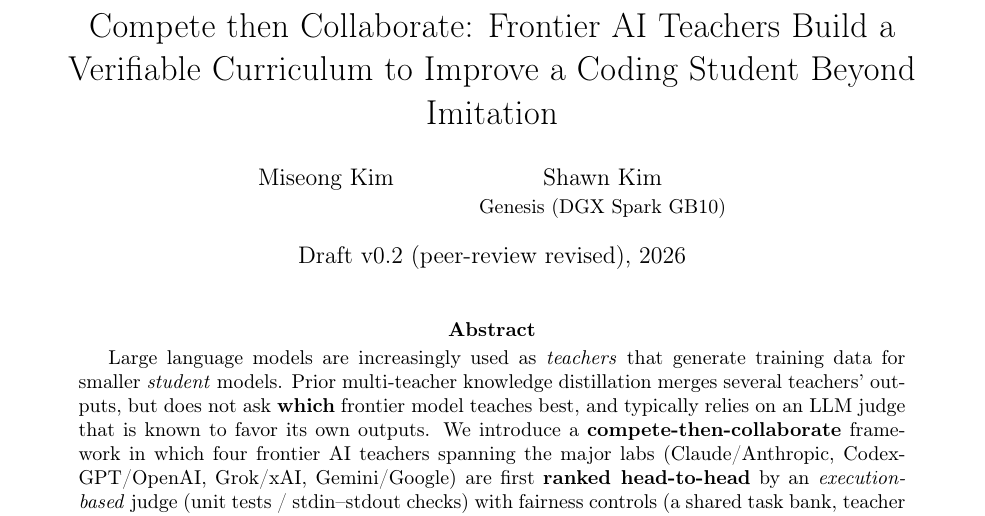
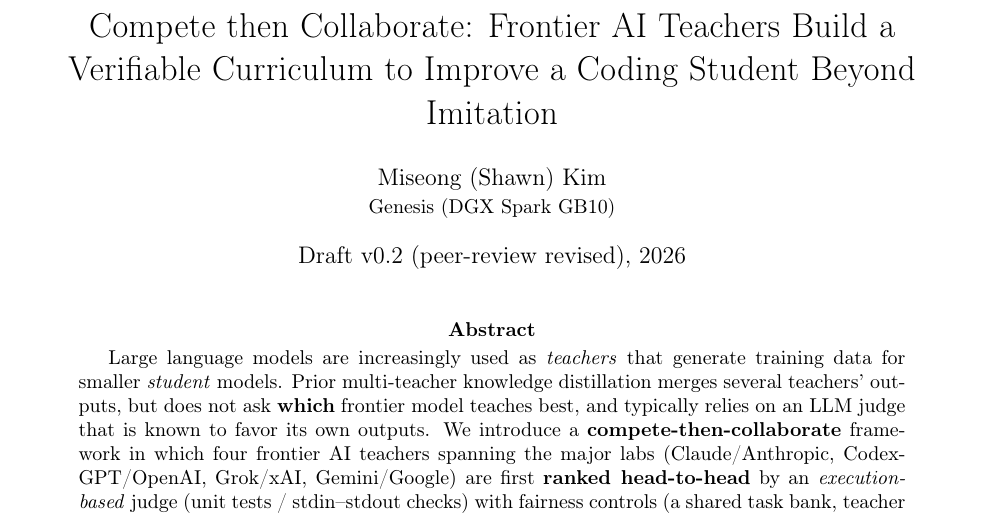
Before and after one commit to shawnkim678/compete-then-collaborate, a LaTeX paper (paper/main.tex): part of page 1 of 7, cut so that both start at the same text. Compiled offline with pdfLaTeX.

Commit message:
Author: single author Miseong (Shawn) Kim (was mistakenly two)
Miseong (Korean) and Shawn (international) are the same person; merge into one
author in \author and the bibtex cite. Recompiled PDF.

Co-Authored-By: Claude Opus 4.8 <noreply@anthropic.com>

```diff
--- a/paper/main.tex
+++ b/paper/main.tex
@@ -20,7 +20,7 @@
 
 \title{Compete then Collaborate: Frontier AI Teachers Build a\\
 Verifiable Curriculum to Improve a Coding Student Beyond Imitation}
-\author{Miseong Kim \and Shawn Kim \\ \small Genesis (DGX Spark GB10)}
+\author{Miseong (Shawn) Kim \\ \small Genesis (DGX Spark GB10)}
 \date{Draft v0.2 (peer-review revised), 2026}
 
 \begin{document}
```
Also changed, not shown: README.md, paper/main.pdf.
